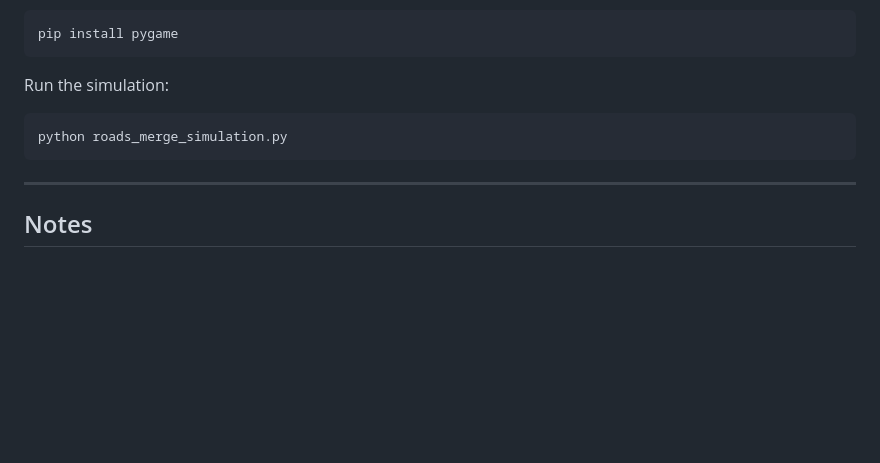
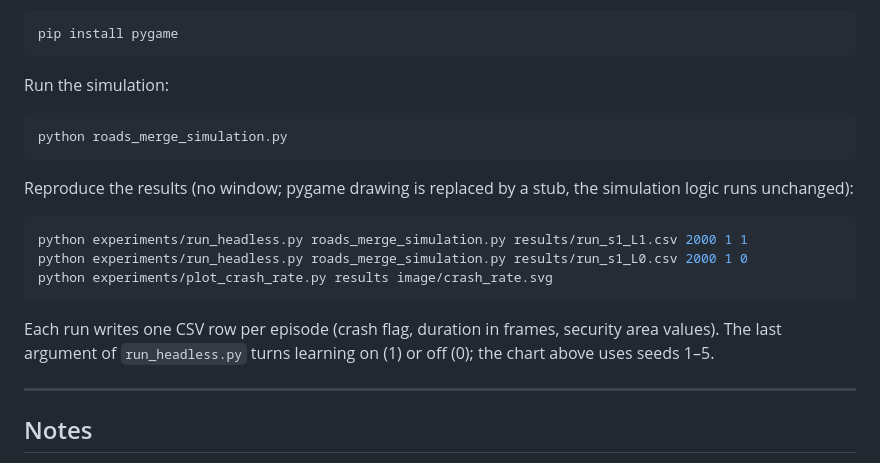
Before and after one commit to IliaRakhlevski/Simulation-of-Autonomous-Road-Merging, a Markdown page: README.md, the part around one of its changes. GitHub-like rendering; blank space fills up the shorter version.

````diff
--- a/README.md
+++ b/README.md
@@ -122,6 +148,17 @@ Run the simulation:
 python roads_merge_simulation.py
 ```
 
+Reproduce the results (no window; pygame drawing is replaced by a stub, the simulation logic runs unchanged):
+
+```bash
+python experiments/run_headless.py roads_merge_simulation.py results/run_s1_L1.csv 2000 1 1
+python experiments/run_headless.py roads_merge_simulation.py results/run_s1_L0.csv 2000 1 0
+python experiments/plot_crash_rate.py results image/crash_rate.svg
+```
+
+Each run writes one CSV row per episode (crash flag, duration in frames, security area values).
+The last argument of `run_headless.py` turns learning on (1) or off (0); the chart above uses seeds 1–5.
+
 ---
 
 ## Notes
````
Also changed, not shown: other parts of README.md (+26 -0 lines), image/crash_rate.png (added), 3 other files.
